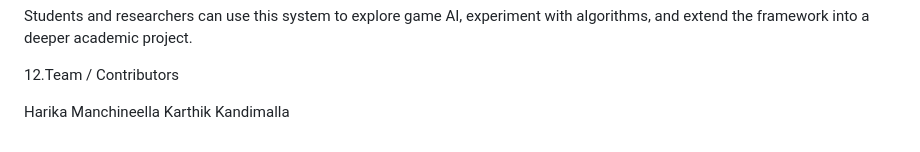
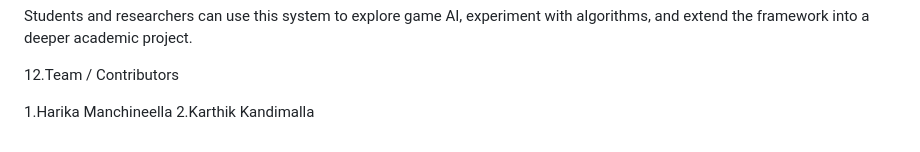
Before and after one commit to Harika2403/Conquest-Grid-AI-Final-project, a Markdown page: README.md, the part around the change. Rendered like a GitHub page.

Commit message:
Number contributors in README

```diff
--- a/README.md
+++ b/README.md
@@ -309,5 +309,5 @@ Students and researchers can use this system to explore game AI, experiment with
 
 12.Team / Contributors
 
-Harika Manchineella
-Karthik Kandimalla
+1.Harika Manchineella
+2.Karthik Kandimalla
```
